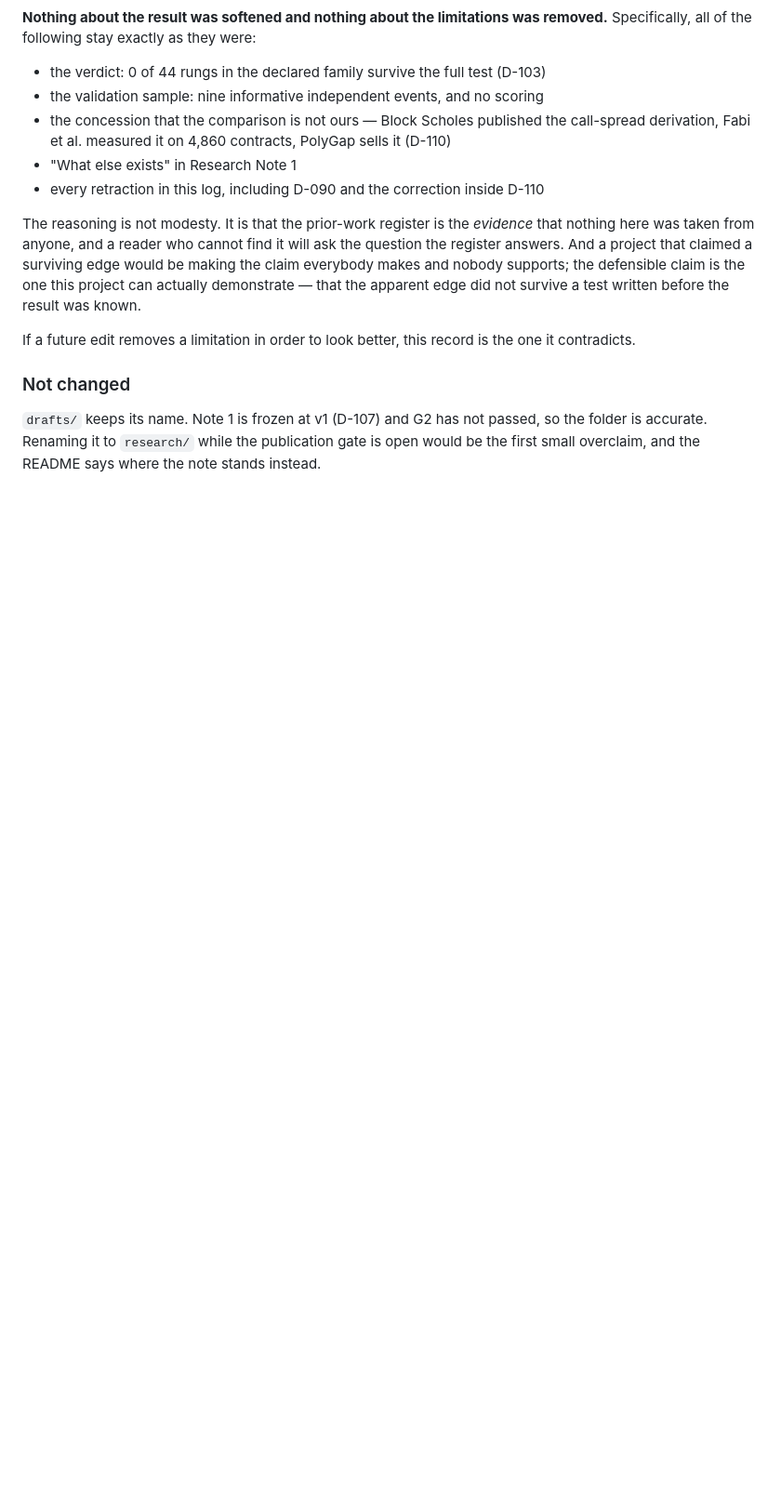
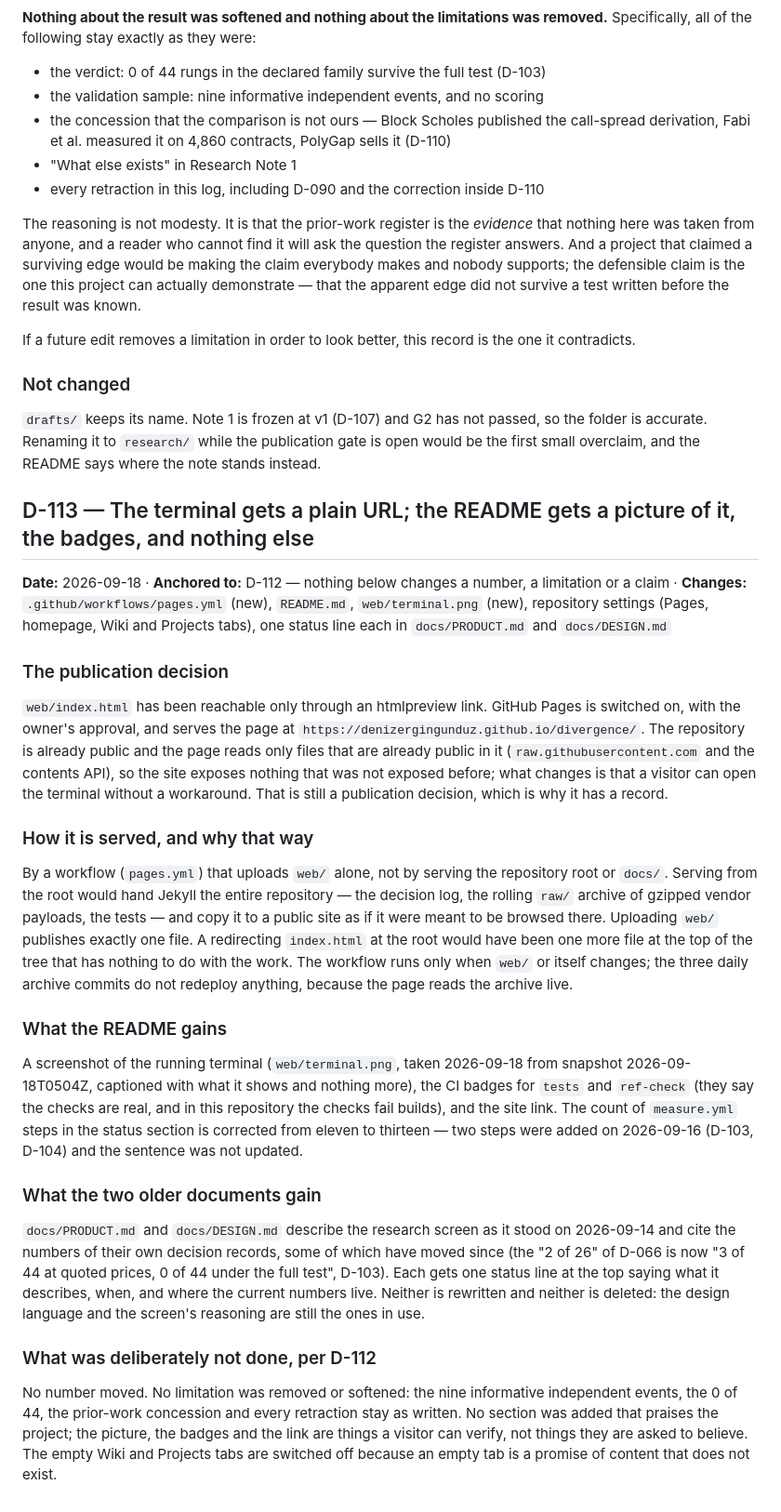
Before and after one commit to DenizErginGunduz/divergence, a Markdown page: docs/DECISIONS.md, the part around the change. Shown at 93% size. Drawn GitHub-style; blank space fills up the shorter version.

Commit message:
D-113: the terminal gets a plain URL; the README gets a picture of it, the badges, and nothing else
Anchored to D-112. GitHub Pages is switched on with the owner's approval and serves web/ alone through a workflow, so nothing but the one page is published. The README gains a screenshot, the tests and ref-check badges and the link; the measure.yml step count is corrected; PRODUCT.md and DESIGN.md get a status line each. No number, limitation or claim changes.

```diff
--- a/docs/DECISIONS.md
+++ b/docs/DECISIONS.md
@@ -3232,3 +3232,49 @@ one it contradicts.
 the folder is accurate. Renaming it to `research/` while the publication gate is open
 would be the first small overclaim, and the README says where the note stands
 instead.
+
+## D-113 — The terminal gets a plain URL; the README gets a picture of it, the badges, and nothing else
+**Date:** 2026-09-18 · **Anchored to:** D-112 — nothing below changes a number, a limitation or a claim · **Changes:** `.github/workflows/pages.yml` (new), `README.md`, `web/terminal.png` (new), repository settings (Pages, homepage, Wiki and Projects tabs), one status line each in `docs/PRODUCT.md` and `docs/DESIGN.md`
+
+### The publication decision
+`web/index.html` has been reachable only through an htmlpreview link. GitHub Pages
+is switched on, with the owner's approval, and serves the page at
+`https://denizergingunduz.github.io/divergence/`. The repository is already public
+and the page reads only files that are already public in it
+(`raw.githubusercontent.com` and the contents API), so the site exposes nothing that
+was not exposed before; what changes is that a visitor can open the terminal without
+a workaround. That is still a publication decision, which is why it has a record.
+
+### How it is served, and why that way
+By a workflow (`pages.yml`) that uploads `web/` alone, not by serving the repository
+root or `docs/`. Serving from the root would hand Jekyll the entire repository —
+the decision log, the rolling `raw/` archive of gzipped vendor payloads, the tests —
+and copy it to a public site as if it were meant to be browsed there. Uploading
+`web/` publishes exactly one file. A redirecting `index.html` at the root would have
+been one more file at the top of the tree that has nothing to do with the work. The
+workflow runs only when `web/` or itself changes; the three daily archive commits do
+not redeploy anything, because the page reads the archive live.
+
+### What the README gains
+A screenshot of the running terminal (`web/terminal.png`, taken 2026-09-18 from
+snapshot 2026-09-18T0504Z, captioned with what it shows and nothing more), the CI
+badges for `tests` and `ref-check` (they say the checks are real, and in this
+repository the checks fail builds), and the site link. The count of `measure.yml`
+steps in the status section is corrected from eleven to thirteen — two steps were
+added on 2026-09-16 (D-103, D-104) and the sentence was not updated.
+
+### What the two older documents gain
+`docs/PRODUCT.md` and `docs/DESIGN.md` describe the research screen as it stood on
+2026-09-14 and cite the numbers of their own decision records, some of which have
+moved since (the "2 of 26" of D-066 is now "3 of 44 at quoted prices, 0 of 44 under
+the full test", D-103). Each gets one status line at the top saying what it describes,
+when, and where the current numbers live. Neither is rewritten and neither is
+deleted: the design language and the screen's reasoning are still the ones in use.
+
+### What was deliberately not done, per D-112
+No number moved. No limitation was removed or softened: the nine informative
+independent events, the 0 of 44, the prior-work concession and every retraction
+stay as written. No section was added that praises the project; the picture, the
+badges and the link are things a visitor can verify, not things they are asked to
+believe. The empty Wiki and Projects tabs are switched off because an empty tab is a
+promise of content that does not exist.
```
